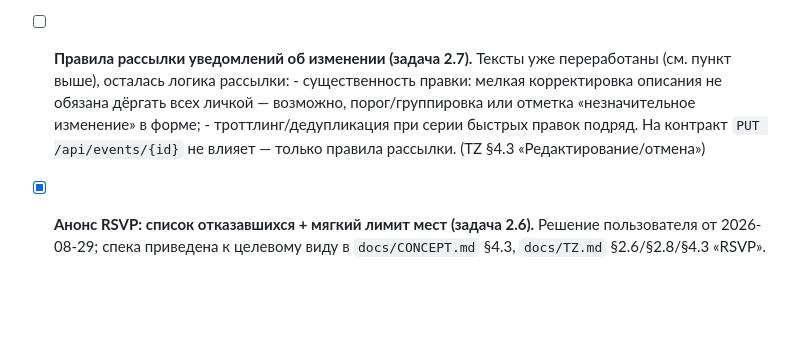
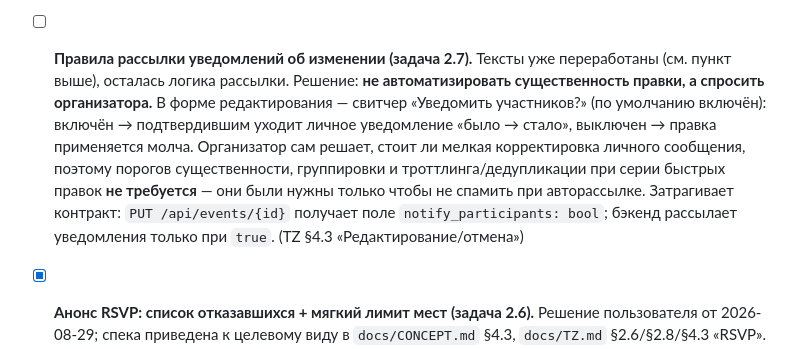
Before and after one commit to asutenshi/meetup-bot, a Markdown page: docs/TASKS.md, the part around the change. GitHub-like rendering; blank space fills up the shorter version.

```diff
--- a/docs/TASKS.md
+++ b/docs/TASKS.md
@@ -348,12 +348,16 @@
       (TZ §4.3 «Редактирование/отмена»)
 
 - [ ] **Правила рассылки уведомлений об изменении (задача 2.7).** Тексты уже
-      переработаны (см. пункт выше), осталась логика рассылки:
-      - существенность правки: мелкая корректировка описания не обязана дёргать
-        всех личкой — возможно, порог/группировка или отметка «незначительное
-        изменение» в форме;
-      - троттлинг/дедупликация при серии быстрых правок подряд.
-      На контракт `PUT /api/events/{id}` не влияет — только правила рассылки.
+      переработаны (см. пункт выше), осталась логика рассылки. Решение:
+      **не автоматизировать существенность правки, а спросить организатора.**
+      В форме редактирования — свитчер «Уведомить участников?» (по умолчанию
+      включён): включён → подтвердившим уходит личное уведомление «было → стало»,
+      выключен → правка применяется молча. Организатор сам решает, стоит ли
+      мелкая корректировка личного сообщения, поэтому порогов существенности,
+      группировки и троттлинга/дедупликации при серии быстрых правок **не
+      требуется** — они были нужны только чтобы не спамить при авторассылке.
+      Затрагивает контракт: `PUT /api/events/{id}` получает поле
+      `notify_participants: bool`; бэкенд рассылает уведомления только при `true`.
       (TZ §4.3 «Редактирование/отмена»)
 
 - [x] **Анонс RSVP: список отказавшихся + мягкий лимит мест (задача 2.6).**
```
Also changed, not shown: docs/CONCEPT.md (+4 -1 lines), docs/TZ.md (+9 -3 lines).
